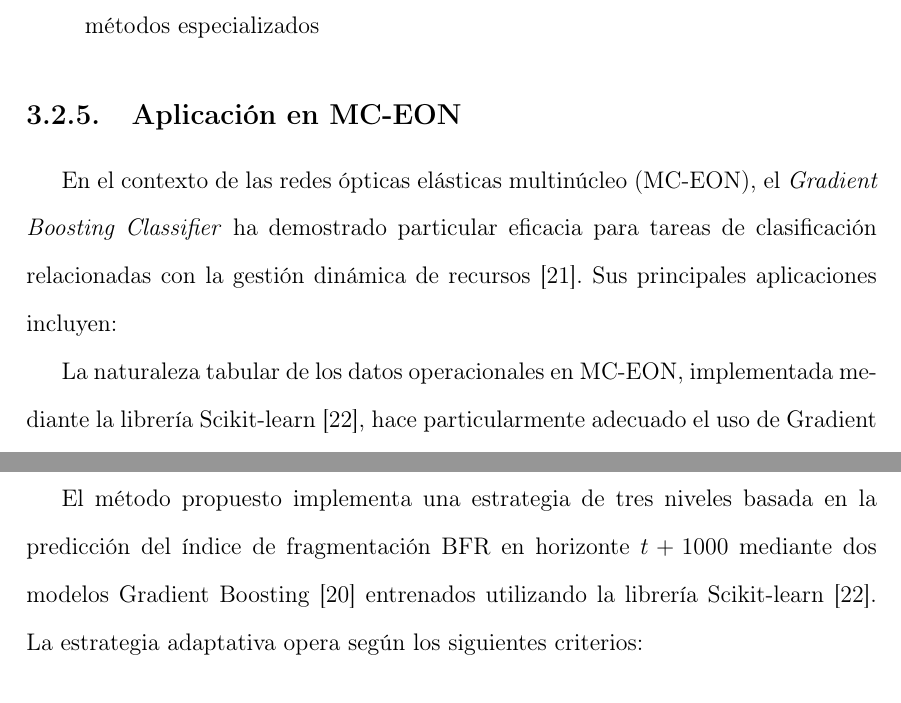
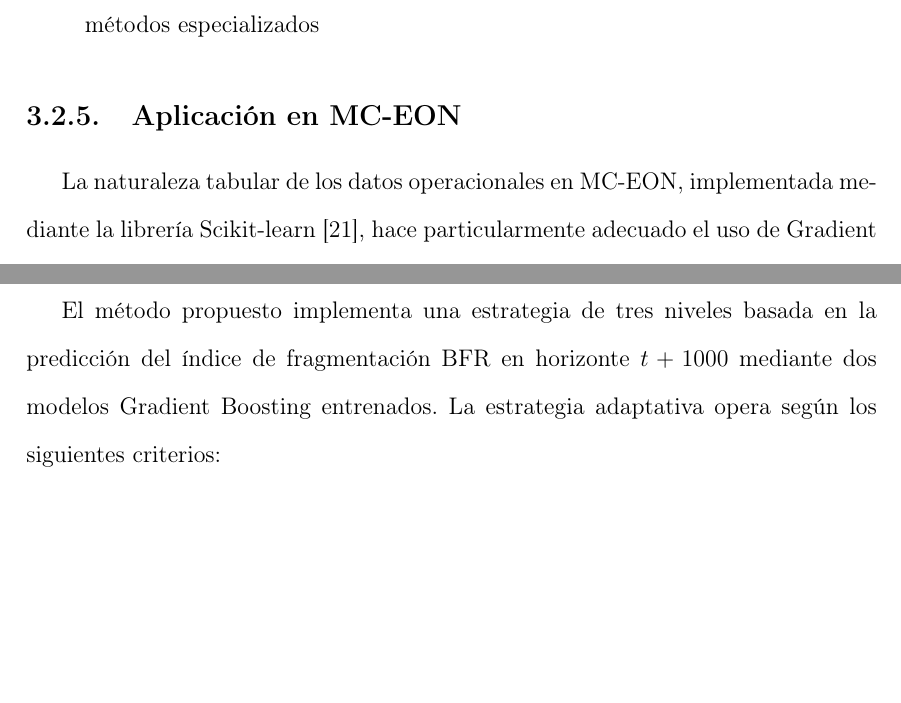
Before and after one commit to DiegoDDuarteC/LibroTesis_RodolfoVergara_DiegoDuarte, a LaTeX thesis (book/tesis.tex, which reads book/capitulos/capitulo3.tex, book/capitulos/capitulo5.tex): two parts of pages 46 and 69 of 101, joined at a grey line, cut so that both start at the same text, the shorter picture padded with empty space. Compiled offline with pdfLaTeX.

Commit message:
fix: correccion flash viteh

```diff
--- a/book/capitulos/capitulo3.tex
+++ b/book/capitulos/capitulo3.tex
@@ -143,6 +143,4 @@ La selección óptima de estos hiperparámetros requiere típicamente validació
 
 \subsection{Aplicación en MC-EON}
 
-En el contexto de las redes ópticas elásticas multinúcleo (MC-EON), el \textit{Gradient Boosting Classifier} ha demostrado particular eficacia para tareas de clasificación relacionadas con la gestión dinámica de recursos \cite{choudhury2019recent}. Sus principales aplicaciones incluyen:
-
 La naturaleza tabular de los datos operacionales en MC-EON, implementada mediante la librería Scikit-learn~\cite{pedregosa2011scikit}, hace particularmente adecuado el uso de Gradient Boosting, cuyo rendimiento en este tipo de datos frecuentemente supera a aproximaciones basadas en redes neuronales profundas. Adicionalmente, su capacidad para proporcionar estimaciones de importancia de características facilita la comprensión de los factores más relevantes en las decisiones de gestión, aspecto crítico para la validación de sistemas autónomos en entornos de producción \cite{singh2018machine}.
--- a/book/capitulos/capitulo5.tex
+++ b/book/capitulos/capitulo5.tex
@@ -179,7 +179,7 @@ Este método implementa una estrategia reactiva basada en el monitoreo continuo
 
 \subsection{Método Propuesto (MP): Desfragmentación Adaptativa con Doble Umbral}
 
-El método propuesto implementa una estrategia de tres niveles basada en la predicción del índice de fragmentación BFR en horizonte $t+1000$ mediante dos modelos Gradient Boosting~\cite{friedman2001greedy} entrenados utilizando la librería Scikit-learn~\cite{pedregosa2011scikit}. La estrategia adaptativa opera según los siguientes criterios:
+El método propuesto implementa una estrategia de tres niveles basada en la predicción del índice de fragmentación BFR en horizonte $t+1000$ mediante dos modelos Gradient Boosting entrenados. La estrategia adaptativa opera según los siguientes criterios:
 
 \begin{itemize}
     \item \textbf{Período de warm-up}: 1,000 unidades de tiempo iniciales sin desfragmentación para permitir estabilización de la red
```
Also changed, not shown: book/tesis.bbl, book/tesis.pdf, 14 other files.
